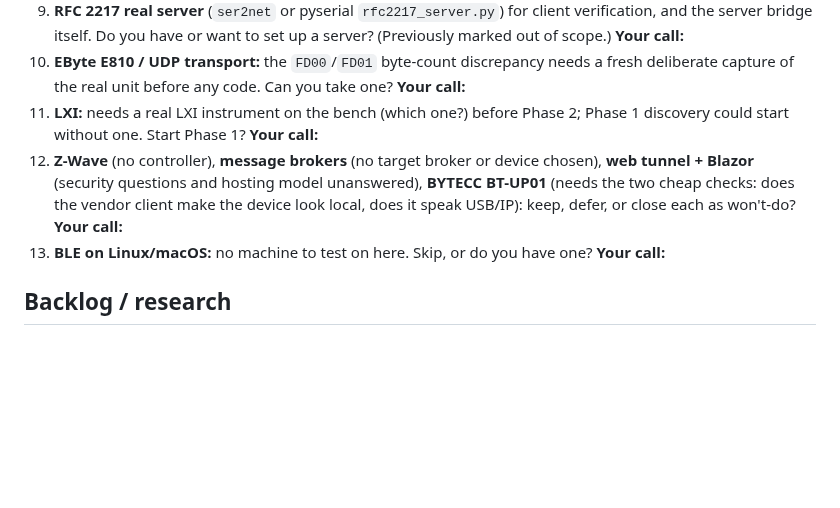
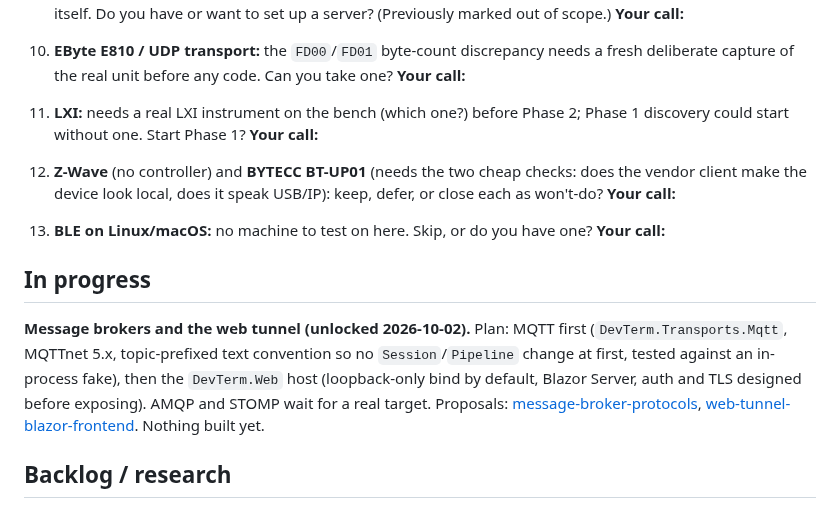
Before and after one commit to OutOfBandDevelopment/dev-term, a Markdown page: TODO.md, the part around the change. Drawn GitHub-style; blank space fills up the shorter version.

Commit message:
TODO: broker and web tunnel unlocked, now in progress

```diff
--- a/TODO.md
+++ b/TODO.md
@@ -43,10 +43,15 @@ Things I can't decide or verify alone. Answer inline after each **Your call:**;
     **Your call:**
 11. **LXI:** needs a real LXI instrument on the bench (which one?) before Phase 2; Phase 1 discovery could start without one. Start Phase 1?
     **Your call:**
-12. **Z-Wave** (no controller), **message brokers** (no target broker or device chosen), **web tunnel + Blazor** (security questions and hosting model unanswered), **BYTECC BT-UP01** (needs the two cheap checks: does the vendor client make the device look local, does it speak USB/IP): keep, defer, or close each as won't-do?
+12. **Z-Wave** (no controller) and **BYTECC BT-UP01** (needs the two cheap checks: does the vendor client make the device look local, does it speak USB/IP): keep, defer, or close each as won't-do?
     **Your call:**
+
 13. **BLE on Linux/macOS:** no machine to test on here. Skip, or do you have one?
     **Your call:**
+
+## In progress
+
+**Message brokers and the web tunnel (unlocked 2026-10-02).** Plan: MQTT first (`DevTerm.Transports.Mqtt`, MQTTnet 5.x, topic-prefixed text convention so no `Session`/`Pipeline` change at first, tested against an in-process fake), then the `DevTerm.Web` host (loopback-only bind by default, Blazor Server, auth and TLS designed before exposing). AMQP and STOMP wait for a real target. Proposals: [message-broker-protocols](docs/design/proposals/message-broker-protocols.md), [web-tunnel-blazor-frontend](docs/design/proposals/web-tunnel-blazor-frontend.md). Nothing built yet.
 
 ## Backlog / research
 
```
